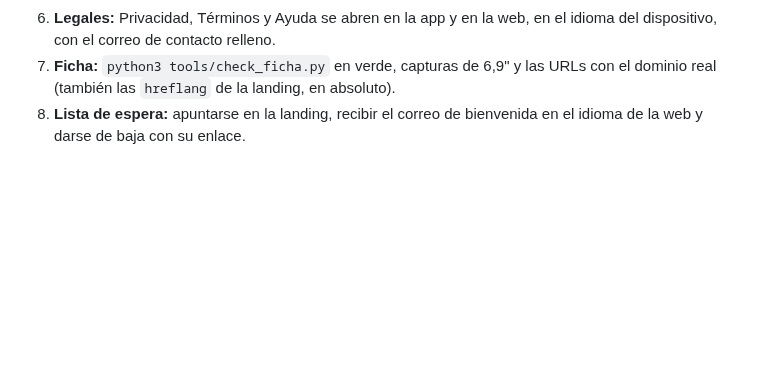
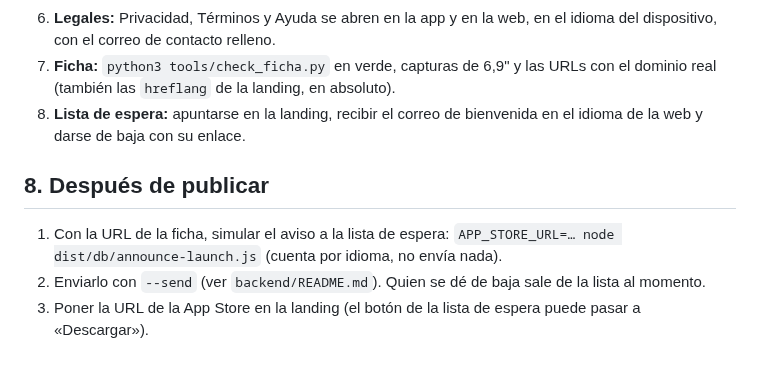
Before and after one commit to MniSantiago/Lumi, a Markdown page: APP_STORE.md, the part around the change. Drawn GitHub-style; blank space fills up the shorter version.

Commit message:
APP_STORE.md: después de publicar, el aviso a la lista de espera
Co-Authored-By: Claude Opus 5.5 <noreply@anthropic.com>
Claude-Session: https://claude.ai/code/session_011sBrLBaobHT4p4Jo64PZQL

```diff
--- a/APP_STORE.md
+++ b/APP_STORE.md
@@ -129,3 +129,9 @@ Con la build de producción (TestFlight) en un iPhone real:
 6. **Legales:** Privacidad, Términos y Ayuda se abren en la app y en la web, en el idioma del dispositivo, con el correo de contacto relleno.
 7. **Ficha:** `python3 tools/check_ficha.py` en verde, capturas de 6,9" y las URLs con el dominio real (también las `hreflang` de la landing, en absoluto).
 8. **Lista de espera:** apuntarse en la landing, recibir el correo de bienvenida en el idioma de la web y darse de baja con su enlace.
+
+## 8. Después de publicar
+
+1. Con la URL de la ficha, simular el aviso a la lista de espera: `APP_STORE_URL=… node dist/db/announce-launch.js` (cuenta por idioma, no envía nada).
+2. Enviarlo con `--send` (ver `backend/README.md`). Quien se dé de baja sale de la lista al momento.
+3. Poner la URL de la App Store en la landing (el botón de la lista de espera puede pasar a «Descargar»).
```
